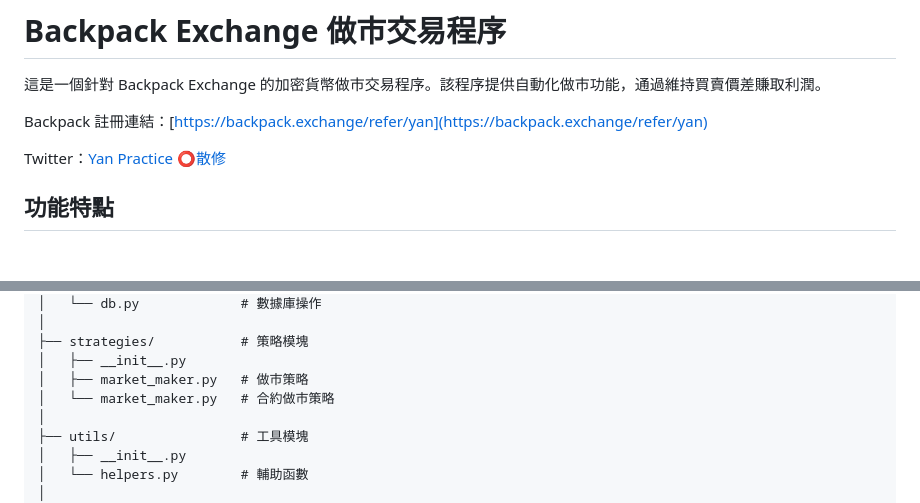
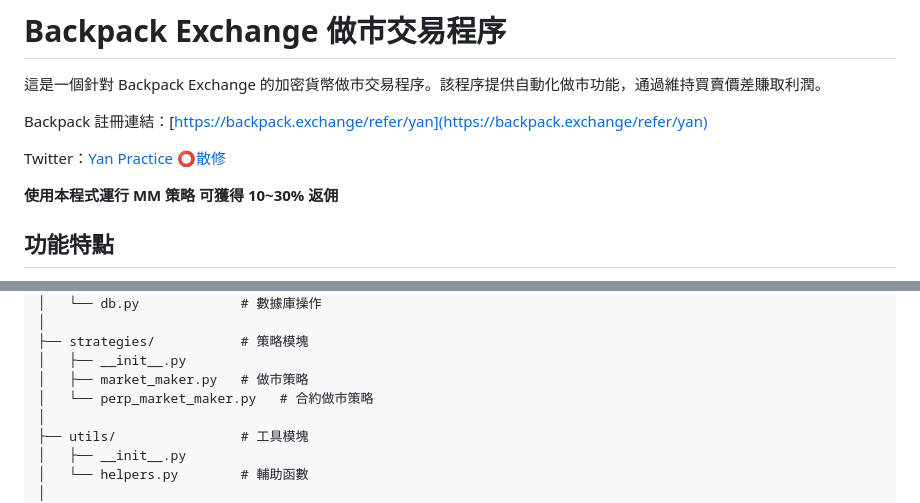
Before and after one commit to yanowo/Backpack-MM-Simple, a Markdown page: README.md, 2 parts joined by grey strips. Drawn GitHub-style; blank space fills up the shorter version.

```diff
--- a/README.md
+++ b/README.md
@@ -5,6 +5,8 @@
 Backpack 註冊連結：[https://backpack.exchange/refer/yan](https://backpack.exchange/refer/yan)
 
 Twitter：[Yan Practice ⭕散修](https://x.com/practice_y11)
+
+**使用本程式運行 MM 策略 可獲得 10~30% 返佣**
 
 ## 功能特點
 
@@ -39,7 +41,7 @@ lemon_trader/
 ├── strategies/           # 策略模塊
 │   ├── __init__.py
 │   ├── market_maker.py   # 做市策略
-│   └── market_maker.py   # 合約做市策略
+│   └── perp_market_maker.py   # 合約做市策略
 │
 ├── utils/                # 工具模塊
 │   ├── __init__.py
```
